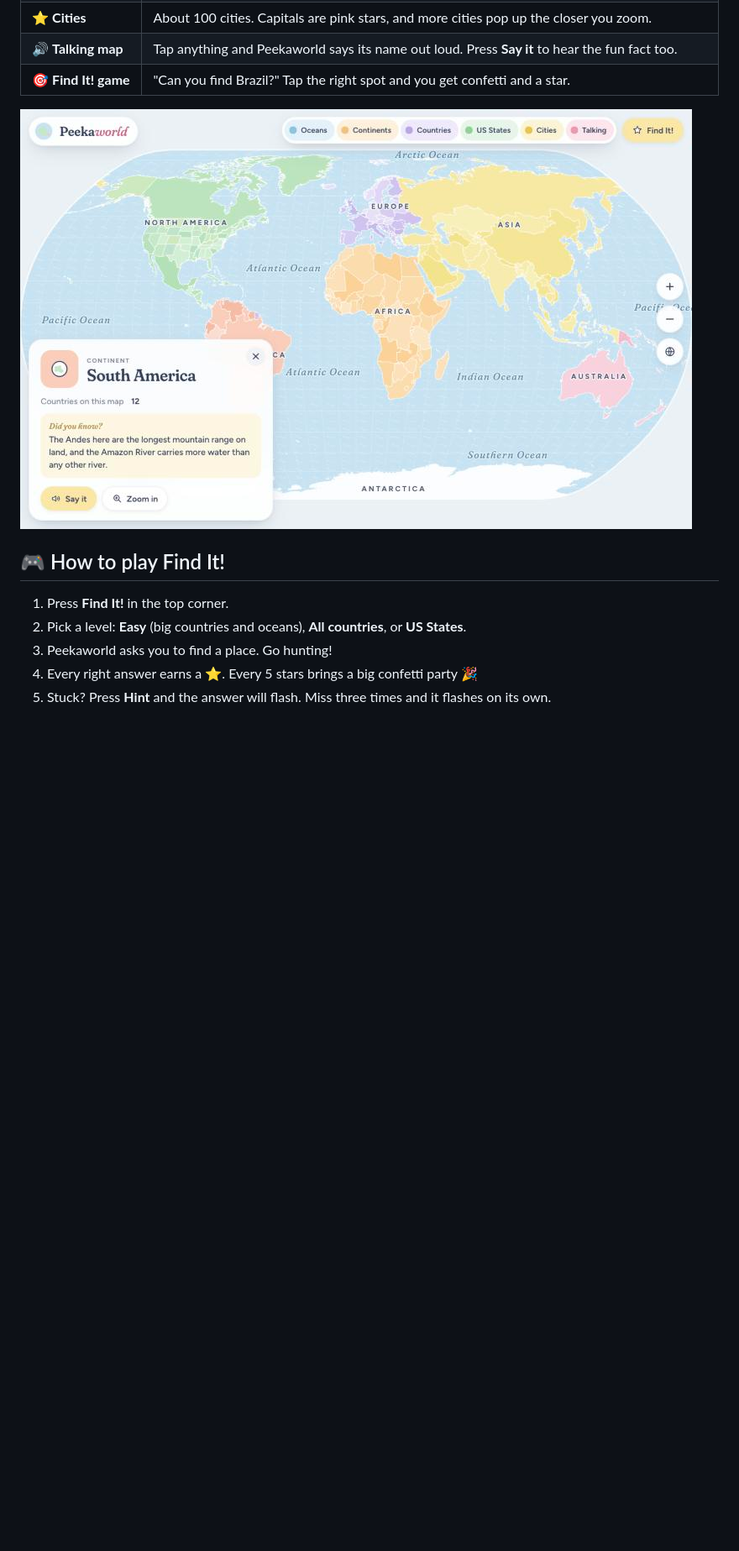
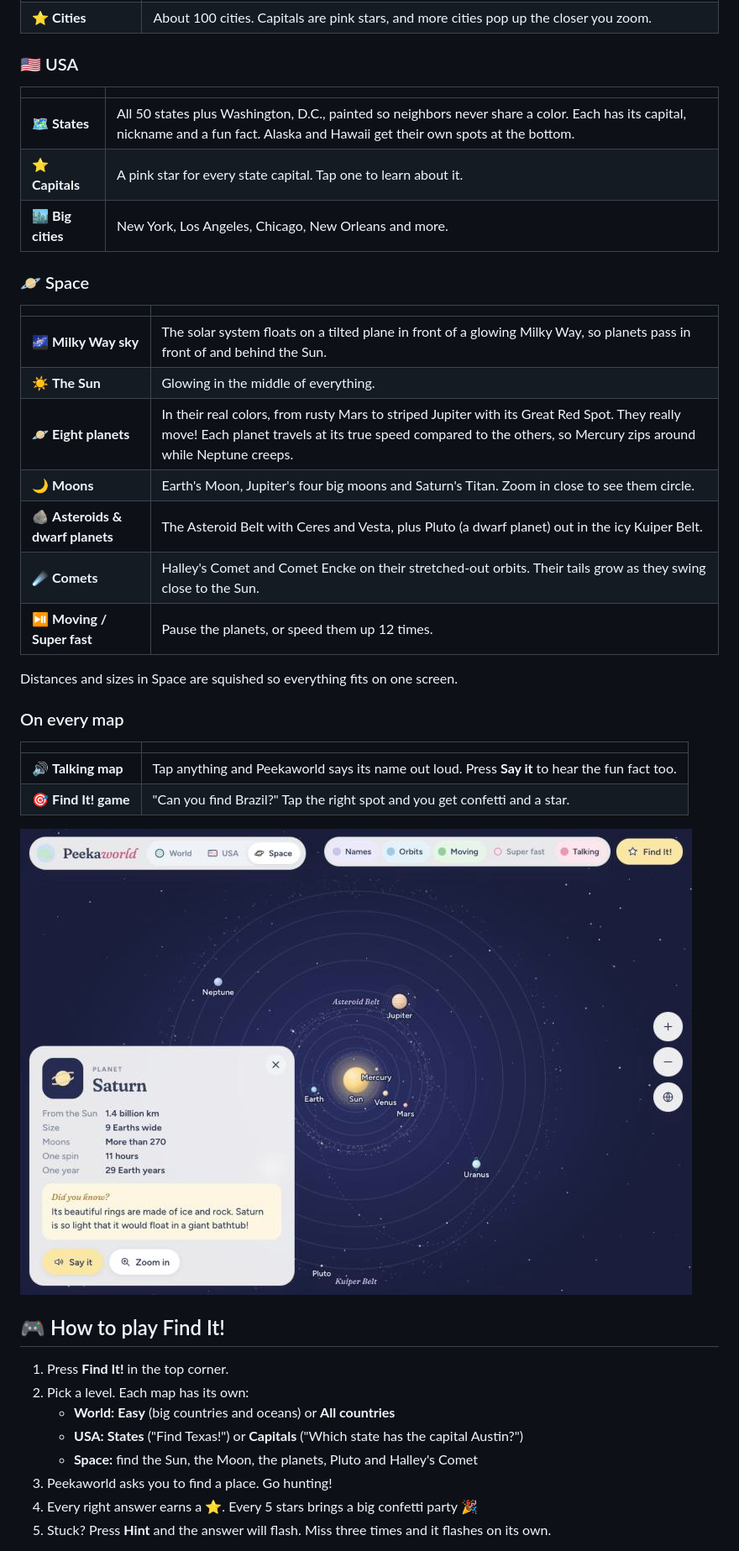
Before and after one commit to nehamo-dev/Peekaworld, a Markdown page: README.md, the part around one of its changes. Shown at 84% size. Rendered like a GitHub page; pictures changed too: docs/card.jpg; blank space fills up the shorter version.

```diff
--- a/README.md
+++ b/README.md
@@ -21,4 +27,31 @@ cities. Every place has its own fun fact waiting to be found.
 | ⭐ **Cities** | About 100 cities. Capitals are pink stars, and more cities pop up the closer you zoom. |
+
+### 🇺🇸 USA
+
+| | |
+|---|---|
+| 🗺️ **States** | All 50 states plus Washington, D.C., painted so neighbors never share a color. Each has its capital, nickname and a fun fact. Alaska and Hawaii get their own spots at the bottom. |
+| ⭐ **Capitals** | A pink star for every state capital. Tap one to learn about it. |
+| 🏙️ **Big cities** | New York, Los Angeles, Chicago, New Orleans and more. |
+
+### 🪐 Space
+
+| | |
+|---|---|
+| 🌌 **Milky Way sky** | The solar system floats on a tilted plane in front of a glowing Milky Way, so planets pass in front of and behind the Sun. |
+| ☀️ **The Sun** | Glowing in the middle of everything. |
+| 🪐 **Eight planets** | In their real colors, from rusty Mars to striped Jupiter with its Great Red Spot. They really move! Each planet travels at its true speed compared to the others, so Mercury zips around while Neptune creeps. |
+| 🌙 **Moons** | Earth's Moon, Jupiter's four big moons and Saturn's Titan. Zoom in close to see them circle. |
+| 🪨 **Asteroids & dwarf planets** | The Asteroid Belt with Ceres and Vesta, plus Pluto (a dwarf planet) out in the icy Kuiper Belt. |
+| ☄️ **Comets** | Halley's Comet and Comet Encke on their stretched-out orbits. Their tails grow as they swing close to the Sun. |
+| ⏯️ **Moving / Super fast** | Pause the planets, or speed them up 12 times. |
+
+Distances and sizes in Space are squished so everything fits on one screen.
+
+### On every map
+
+| | |
+|---|---|
 | 🔊 **Talking map** | Tap anything and Peekaworld says its name out loud. Press **Say it** to hear the fun fact too. |
 | 🎯 **Find It! game** | "Can you find Brazil?" Tap the right spot and you get confetti and a star. |
 
@@ -27,7 +60,10 @@ cities. Every place has its own fun fact waiting to be found.
 ## 🎮 How to play Find It!
 
 1. Press **Find It!** in the top corner.
-2. Pick a level: **Easy** (big countries and oceans), **All countries**, or **US States**.
+2. Pick a level. Each map has its own:
+   - **World:** **Easy** (big countries and oceans) or **All countries**
+   - **USA:** **States** ("Find Texas!") or **Capitals** ("Which state has the capital Austin?")
+   - **Space:** find the Sun, the Moon, the planets, Pluto and Halley's Comet
 3. Peekaworld asks you to find a place. Go hunting!
 4. Every right answer earns a ⭐. Every 5 stars brings a big confetti party 🎉
 5. Stuck? Press **Hint** and the answer will flash. Miss three times and it flashes on its own.
```
Also changed, not shown: other parts of README.md (+23 -10 lines), docs/space.jpg (added), docs/usa.jpg (added), docs/world.jpg, 1 other file.
